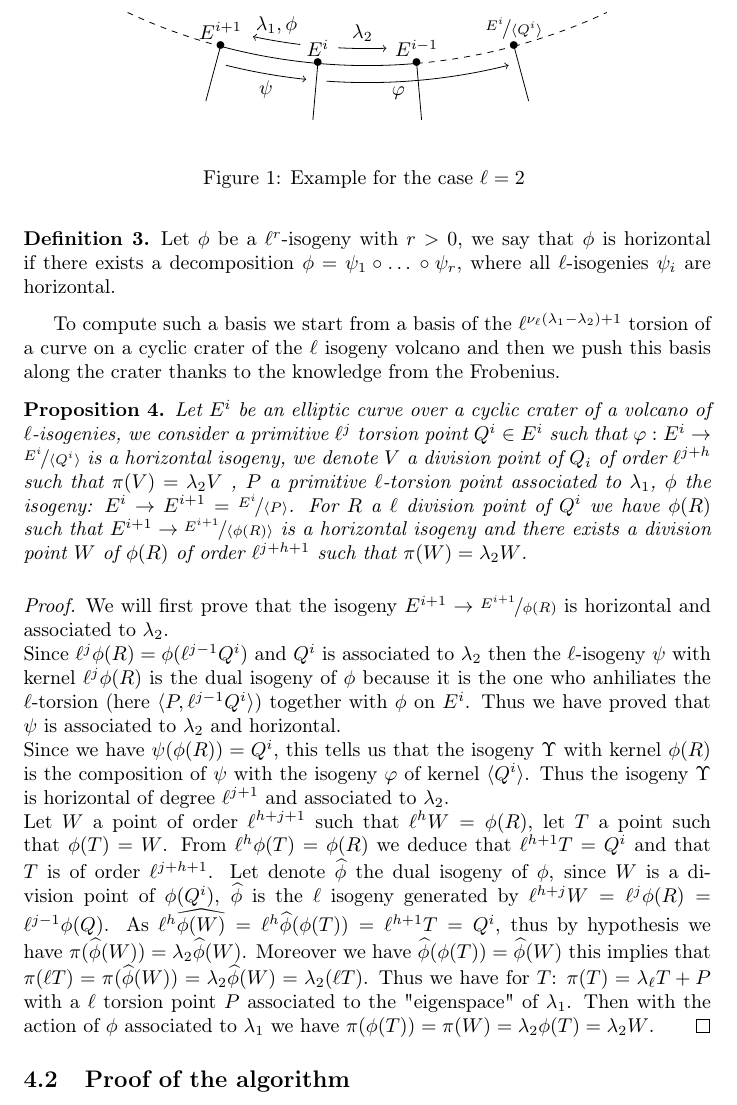
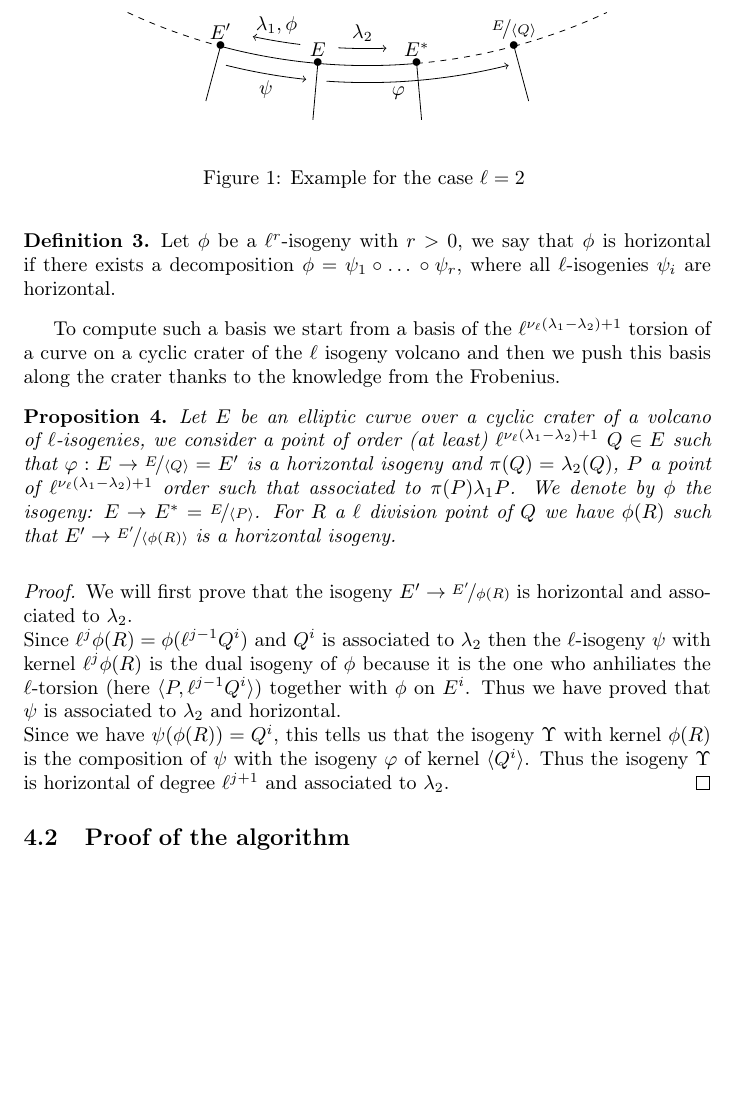
Before and after one commit to Hugounenq-Cyril/Two_curves_on_a_volcano, a LaTeX paper (explicit-isogenies.tex): part of page 5 of 6, cut at the place of the change, the shorter picture padded with empty space. Compiled offline with pdfLaTeX.

Commit message:
ajout section avant modif imminente

```diff
--- a/explicit-isogenies.tex
+++ b/explicit-isogenies.tex
@@ -198,7 +198,7 @@ Let $\phi$ be a $\ell^r$-isogeny with $r>0$, we say that $\phi$ is horizontal  i
 To compute such a basis we start from a basis of the $\ell^{\nu_{\ell}(\lambda_1-\lambda_2)+1}$ torsion of a curve on a cyclic crater of the $\ell$ isogeny volcano and then we push this basis along the crater thanks to the knowledge from the Frobenius.
 
 \begin{prop}\label{propcentrale}
-Let $E^i$ be an elliptic curve over a cyclic crater of a volcano of $\ell$-isogenies, we consider a primitive $\ell^j$ torsion point $Q^i \in E^i$ such that $\varphi: E^i \rightarrow \nicefrac{E^i}{\langle Q^i \rangle }$ is a horizontal isogeny, we denote $V$ a division point of $Q_i$ of order $\ell^{j+h}$ such that $\pi(V)=\lambda_2V$  , $P$ a primitive $\ell$-torsion point associated to $\lambda_1$, $\phi$ the isogeny: $E^{i}\rightarrow E^{i+1}=\nicefrac{E^i}{\langle P \rangle}$. For $R$ a $\ell$ division point of $Q^i$ we have $\phi(R)$ such that $E^{i+1} \rightarrow \nicefrac{E^{i+1}}{\langle \phi(R) \rangle}$ is a horizontal isogeny and there exists a division point $W$ of $\phi(R)$ of order $\ell^{j+h+1}$ such that $\pi(W)=\lambda_2W$.
+Let $E$ be an elliptic curve over a cyclic crater of a volcano of $\ell$-isogenies, we consider a  point of order (at least) $\ell^{\nu_{\ell}(\lambda_1-\lambda_2)+1}$ $Q \in E$ such that $\varphi: E \rightarrow \nicefrac{E}{\langle Q \rangle }=E'$ is a horizontal isogeny and $\pi(Q)=\lambda_2(Q)$, $P$ a point of $\ell^{\nu_{\ell}(\lambda_1-\lambda_2)+1}$ order such that associated to $\pi(P) \lambda_1P$. We denote by $\phi$ the isogeny: $E\rightarrow E^*=\nicefrac{E}{\langle P \rangle}$. For $R$ a $\ell$ division point of $Q$ we have $\phi(R)$ such that $E' \rightarrow \nicefrac{E'}{\langle \phi(R) \rangle}$ is a horizontal isogeny.
 \end{prop}
 
 \begin{figure}
@@ -225,10 +225,10 @@ Let $E^i$ be an elliptic curve over a cyclic crater of a volcano of $\ell$-isoge
 \draw (B) arc(255:275:10);
 \draw (D) arc(275:285:10)[dashed];
 \draw (E) arc(285:295:10)[dashed];
-\draw (B) node[above] {$E^{i+1}$} node{$\bullet$};
-\draw (C) node[above] {$E^{i}$} node{$\bullet$};
-\draw (D) node[above] {$E^{i-1}$} node{$\bullet$};
-\draw (E) node[above] {$\nicefrac{E^i}{\langle Q^i \rangle }$} node{$\bullet$};
+\draw (B) node[above] {$E'$} node{$\bullet$};
+\draw (C) node[above] {$E$} node{$\bullet$};
+\draw (D) node[above] {$E^*$} node{$\bullet$};
+\draw (E) node[above] {$\nicefrac{E}{\langle Q \rangle }$} node{$\bullet$};
 \draw (encre) node {$\varphi$};
 \draw (B)--(B');
 \draw (C)--(C');
@@ -251,13 +251,11 @@ Let $E^i$ be an elliptic curve over a cyclic crater of a volcano of $\ell$-isoge
 \end{figure}
 
 \begin{proof}
-We will first prove that the isogeny $E^{i+1} \rightarrow \nicefrac{E^{i+1}}{\phi(R)}$ is horizontal and associated to $\lambda_2$.
+We will first prove that the isogeny $E' \rightarrow \nicefrac{E'}{\phi(R)}$ is horizontal and associated to $\lambda_2$.
 \newline
 Since $\ell^j\phi(R)=\phi(\ell^{j-1}Q^i)$ and $Q^i$ is associated to $\lambda_2$ then the $\ell$-isogeny $\psi$ with kernel $\ell^{j}\phi(R)$ is the dual isogeny of $\phi$ because it is the one who anhiliates the $\ell$-torsion (here $\langle P, \ell^{j-1}Q^i \rangle$) together with $\phi$ on $E^i$. Thus we have proved that $\psi$ is associated to $\lambda_2$ and horizontal.
 \newline
 Since we have $\psi(\phi(R))=Q^i$, this tells us that the isogeny $\Upsilon$ with kernel $\phi(R)$ is the composition of $\psi$ with the isogeny $\varphi$ of kernel $\langle Q^i \rangle$. Thus the isogeny $\Upsilon$ is horizontal of degree $\ell^{j+1}$ and associated to $\lambda_2$.
-\newline
-Let $W$ a point of order $\ell^{h+j+1}$ such that $\ell^hW=\phi(R)$, let $T$ a point such that $\phi(T)=W$. From $\ell^h\phi(T)=\phi(R)$ we deduce that $\ell^{h+1}T=Q^i$ and that $T$ is of order $\ell^{j+h+1}$. Let denote $\widehat{\phi}$ the dual isogeny of $\phi$, since $W$ is a division point of $\phi(Q^i)$, $\widehat{\phi}$ is the $\ell$ isogeny generated by $\ell^{h+j}W=\ell^j\phi(R)=\ell^{j-1}\phi(Q)$. As $\ell^{h}\widehat{\phi(W)}=\ell^h\widehat{\phi}(\phi(T))=\ell^{h+1}T=Q^i$, thus by hypothesis we have $\pi(\widehat{\phi}(W))=\lambda_2\widehat{\phi}(W)$. Moreover we have $\widehat{\phi} (\phi(T))=\widehat{\phi}(W)$ this implies that $\pi(\ell T)=\pi(\widehat{\phi}(W))=\lambda_2\widehat{\phi}(W)=\lambda_2(\ell T)$. Thus we have for $T$: $\pi(T)=\lambda_\ell T + P$ with a $\ell$ torsion point $P$ associated to the "eigenspace" of $\lambda_1$. Then with the action of $\phi$ associated to $\lambda_1$ we have $\pi(\phi(T))=\pi(W)=\lambda_2\phi(T)=\lambda_2W$.
 \end{proof}
 
 %Algorithme necessaire, surement pour enfoncer le clou...
```
